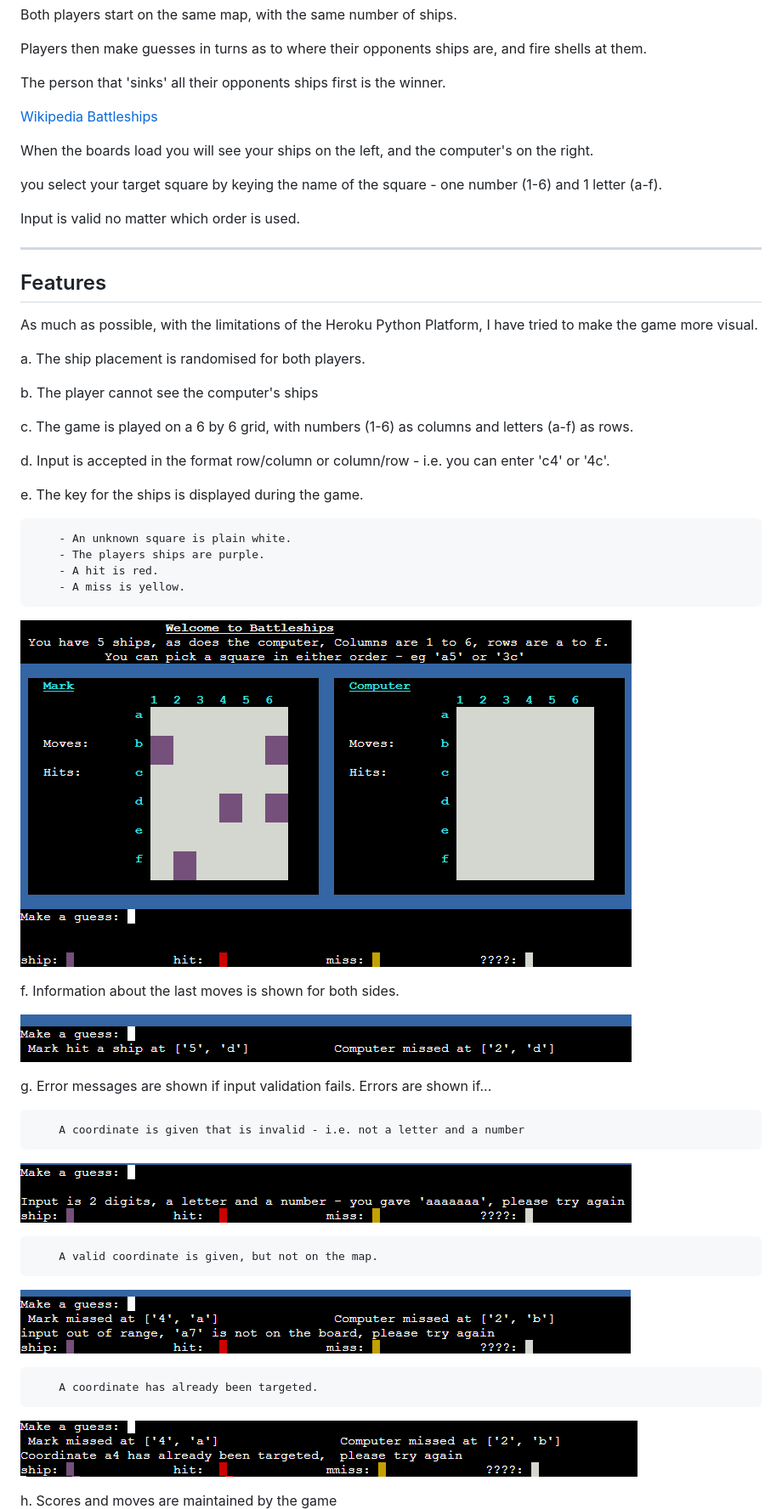
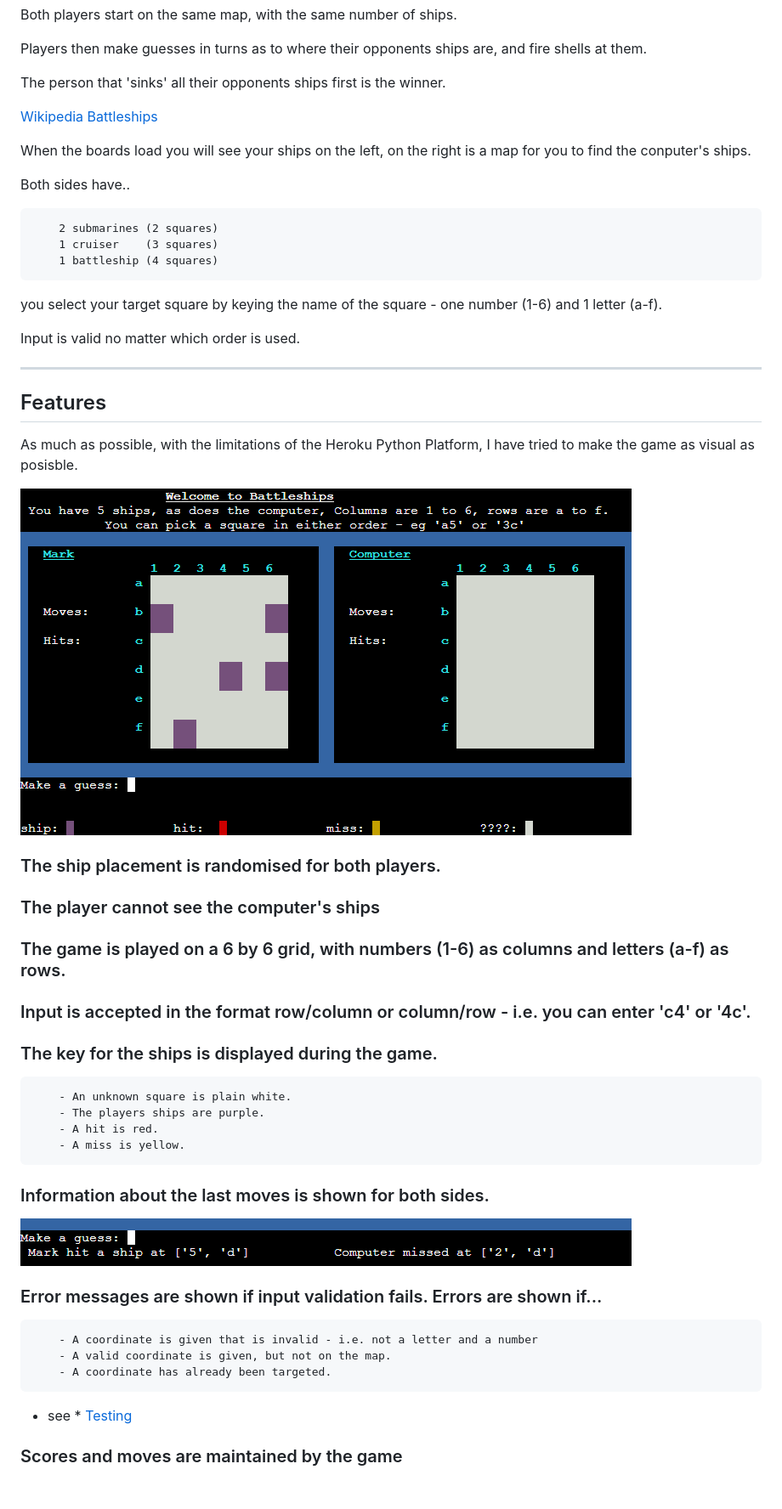
Before and after one commit to mark279455/Battleships, a Markdown page: README.md, the part around the change printed below. Shown: that part at 85% size. GitHub-like rendering; blank space fills up the shorter version.

```diff
--- a/README.md
+++ b/README.md
@@ -35,7 +35,13 @@ The person that 'sinks' all their opponents ships first is the winner.
 
 [Wikipedia Battleships](https://en.wikipedia.org/wiki/Battleship_(game))
 
-When the boards load you will see your ships on the left, and the computer's on the right.
+When the boards load you will see your ships on the left, on the right is a map for you to find the conputer's ships.
+
+Both sides have..
+
+        2 submarines (2 squares)
+        1 cruiser    (3 squares)
+        1 battleship (4 squares)
 
 you select your target square by keying the name of the square - one number (1-6) and 1 letter (a-f).
 
@@ -46,39 +52,39 @@ Input is valid no matter which order is used.
 
 ## Features
 
-As much as possible, with the limitations of the Heroku Python Platform, I have tried to make the game more visual.
+As much as possible, with the limitations of the Heroku Python Platform, I have tried to make the game as visual as posisble.
 
-a.      The ship placement is randomised for both players.
 
-b.      The player cannot see the computer's ships
+![Game Page](documentation/game/start_game.png)
 
-c.      The game is played on a 6 by 6 grid, with numbers (1-6) as columns and letters (a-f) as rows.
 
-d.      Input is accepted in the format row/column or column/row - i.e. you can enter 'c4' or '4c'.
+###      The ship placement is randomised for both players.
 
-e.      The key for the ships is displayed during the game.
+###     The player cannot see the computer's ships
+
+###     The game is played on a 6 by 6 grid, with numbers (1-6) as columns and letters (a-f) as rows.
+
+###     Input is accepted in the format row/column or column/row - i.e. you can enter 'c4' or '4c'.
+
+###     The key for the ships is displayed during the game.
 
         - An unknown square is plain white.
         - The players ships are purple.
         - A hit is red.
         - A miss is yellow.
 
-![Game Page](documentation/game/start_game.png)
-
-f.      Information about the last moves is shown for both sides.
+###      Information about the last moves is shown for both sides.
 
 ![Move Information](documentation/game/move_info.png)
 
-g.      Error messages are shown if input validation fails. Errors are shown if...
+###     Error messages are shown if input validation fails. Errors are shown if...
 
-        A coordinate is given that is invalid - i.e. not a letter and a number
-![Invalid](documentation/game/invalid.png)
+        - A coordinate is given that is invalid - i.e. not a letter and a number
+        - A valid coordinate is given, but not on the map.
+        - A coordinate has already been targeted.
+- see * [Testing](#Testing)
 
-        A valid coordinate is given, but not on the map.
-![Offmap](documentation/game/offmap.png)
 
-        A coordinate has already been targeted.
-![Already](documentation/game/already.png)
+###     Scores and moves are maintained by the game
 
-h.      Scores and moves are maintained by the game
 ![MovesScores](documentation/game/moves_scores.png)
```
Also changed, not shown: other parts of README.md (+85 -2 lines).
